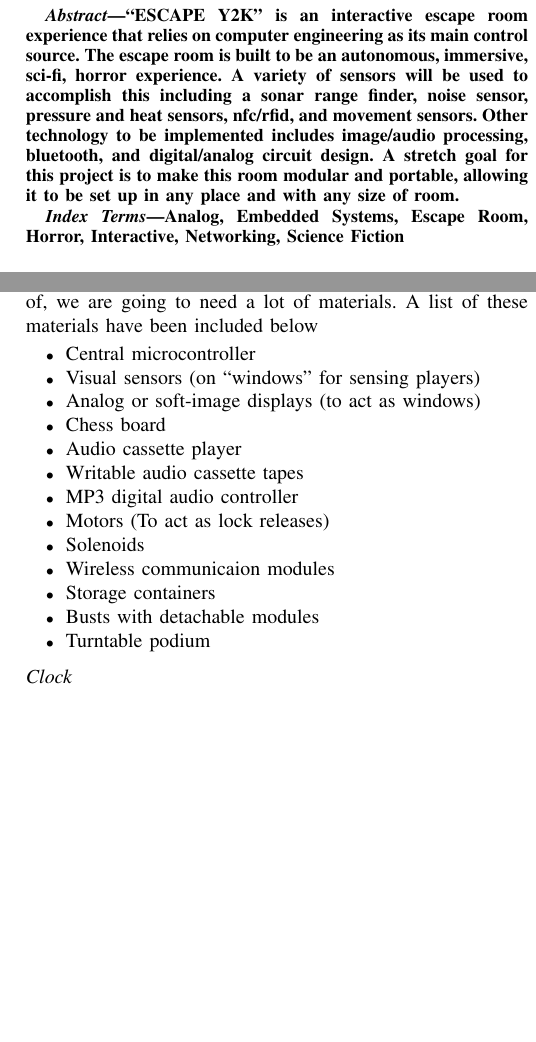
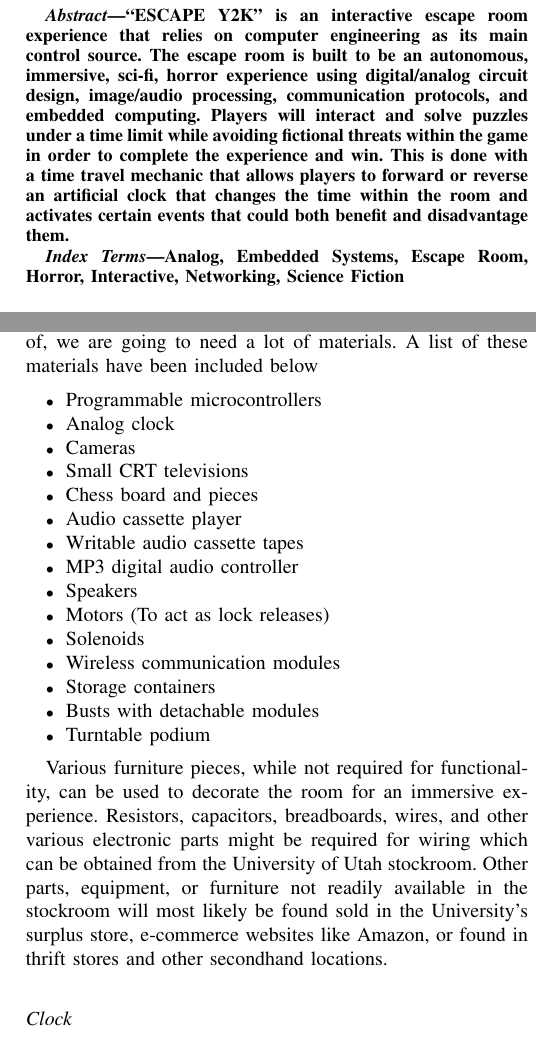
Before and after one commit to K-Sedgwick/EscapeY2K, a LaTeX paper (Project_Document_LaTeX/Escape Y2K - An Integrated Escape Room.tex): two parts of the columns of pages 1 and 5 of 8, joined at a grey line, cut so that both start at the same text, the shorter picture padded with empty space. Compiled offline with pdfLaTeX; a missing font is replaced by an installed copy or a similar font; a LaTeX package or settings file that is missing is left out.

Commit message:
Added more info on materials section

```diff
--- a/Project_Document_LaTeX/Escape Y2K - An Integrated Escape Room.tex
+++ b/Project_Document_LaTeX/Escape Y2K - An Integrated Escape Room.tex
@@ -40,11 +40,12 @@
 \begin{abstract}
     “ESCAPE Y2K” is an interactive escape room experience that relies on computer
     engineering as its main control source. The escape room is built to be an autonomous,
-    immersive, sci-fi, horror experience. A variety of sensors will be used to accomplish this
-    including a sonar range finder, noise sensor, pressure and heat sensors, nfc/rfid, and
-    movement sensors. Other technology to be implemented includes image/audio processing,
-    bluetooth, and digital/analog circuit design. A stretch goal for this project is to make this
-    room modular and portable, allowing it to be set up in any place and with any size of room.
+    immersive, sci-fi, horror experience using digital/analog circuit design, image/audio
+    processing, communication protocols, and embedded computing. Players
+    will interact and solve puzzles under a time limit while avoiding fictional threats within
+    the game in order to complete the experience and win. This is done with a time travel mechanic
+    that allows players to forward or reverse an artificial clock that changes the time within
+    the room and activates certain events that could both benefit and disadvantage them.
 \end{abstract}
 
 \begin{IEEEkeywords}
@@ -333,20 +334,29 @@ both to the number and complexity of puzzles.
 In order to have a functioning project that we can be proud of, we are going to need a lot of materials.
 A list of these materials have been included below
 \begin{itemize}
-    \item Central microcontroller
-    \item Visual sensors (on ``windows'' for sensing players)
-    \item Analog or soft-image displays (to act as windows)
-    \item Chess board
+    \item Programmable microcontrollers
+    \item Analog clock
+    \item Cameras
+    \item Small CRT televisions
+    \item Chess board and pieces
     \item Audio cassette player
     \item Writable audio cassette tapes
     \item MP3 digital audio controller
+    \item Speakers
     \item Motors (To act as lock releases)
     \item Solenoids
-    \item Wireless communicaion modules
+    \item Wireless communication modules
     \item Storage containers
     \item Busts with detachable modules
     \item Turntable podium
 \end{itemize}
+
+Various furniture pieces, while not required for functionality, can be used to decorate
+the room for an immersive experience. Resistors, capacitors, breadboards, wires, and other
+various electronic parts might be required for wiring which can be obtained from the University
+of Utah stockroom. Other parts, equipment, or furniture not readily available in the stockroom
+will most likely be found sold in the University's surplus store, e-commerce websites like
+Amazon, or found in thrift stores and other secondhand locations.
 
 \subsection*{Clock}
 The clock that we have planned to use will be controlled through a single motor that turns the
```
Also changed, not shown: Project_Document_LaTeX/Escape Y2K - An Integrated Escape Room.tex (2 more changed lines).
